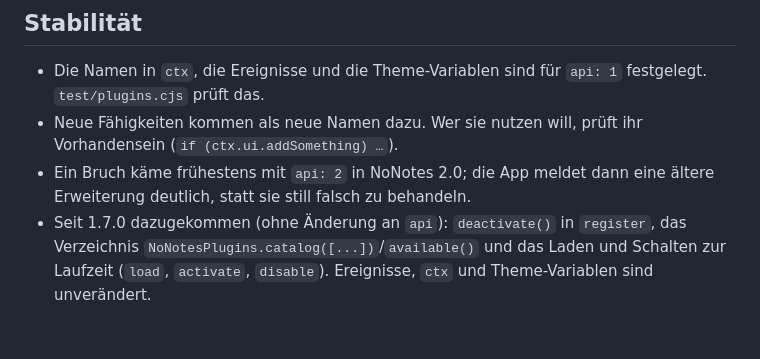
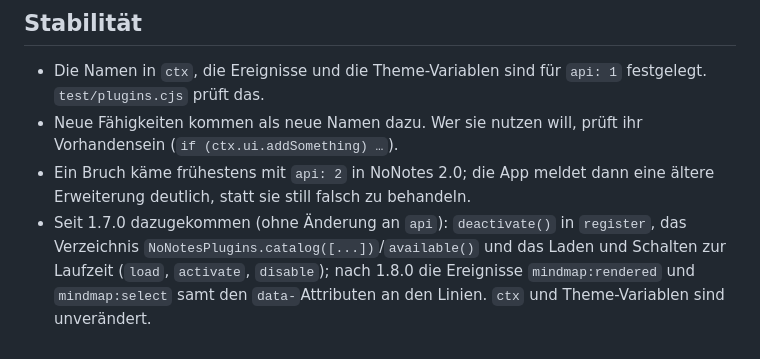
Before and after one commit to CDRO/NoNotes, a Markdown page: docs/PLUGINS.md, the part around the change. Drawn GitHub-style.

Commit message:
PLUGINS.md: die neuen Ereignisse im Abschnitt Stabilität
Co-Authored-By: Claude Fable 5.1 <noreply@anthropic.com>
Claude-Session: https://claude.ai/code/session_01X51ioqC1PmCbJxskKrb5yq

```diff
--- a/docs/PLUGINS.md
+++ b/docs/PLUGINS.md
@@ -163,5 +163,6 @@ anbieten will, wählt anhand von `ctx.language()` selbst aus.
 - Ein Bruch käme frühestens mit `api: 2` in NoNotes 2.0; die App meldet dann eine ältere Erweiterung
   deutlich, statt sie still falsch zu behandeln.
 - Seit 1.7.0 dazugekommen (ohne Änderung an `api`): `deactivate()` in `register`, das Verzeichnis
-  `NoNotesPlugins.catalog([...])`/`available()` und das Laden und Schalten zur Laufzeit (`load`, `activate`, `disable`).
-  Ereignisse, `ctx` und Theme-Variablen sind unverändert.
+  `NoNotesPlugins.catalog([...])`/`available()` und das Laden und Schalten zur Laufzeit (`load`, `activate`, `disable`);
+  nach 1.8.0 die Ereignisse `mindmap:rendered` und `mindmap:select` samt den `data-`Attributen an den Linien.
+  `ctx` und Theme-Variablen sind unverändert.
```
